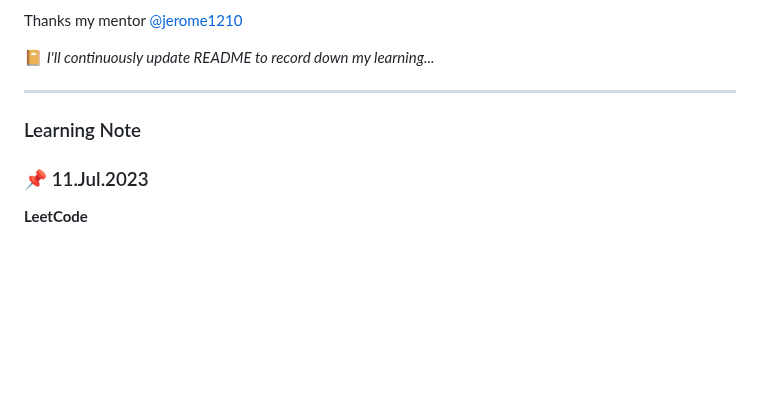
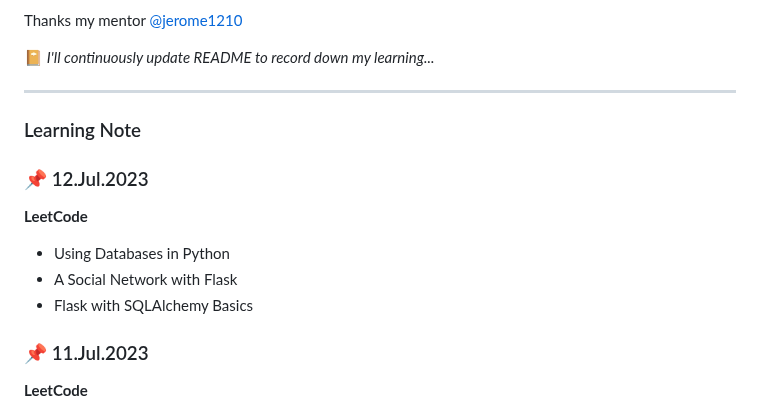
Before and after one commit to rubywu0604/learningNote, a Markdown page: README.md, the part around the change. Rendered like a GitHub page; blank space fills up the shorter version.

Commit message:
7/12 daily update

```diff
--- a/README.md
+++ b/README.md
@@ -21,6 +21,12 @@ Thanks my mentor [@jerome1210](https://github.com/Jerome1210)
 ___
 
 ### Learning Note
+### :pushpin: 12.Jul.2023
+**LeetCode**
+- Using Databases in Python
+- A Social Network with Flask
+- Flask with SQLAlchemy Basics
+
 ### :pushpin: 11.Jul.2023
 **LeetCode**
 - 1.Two Sum
```
